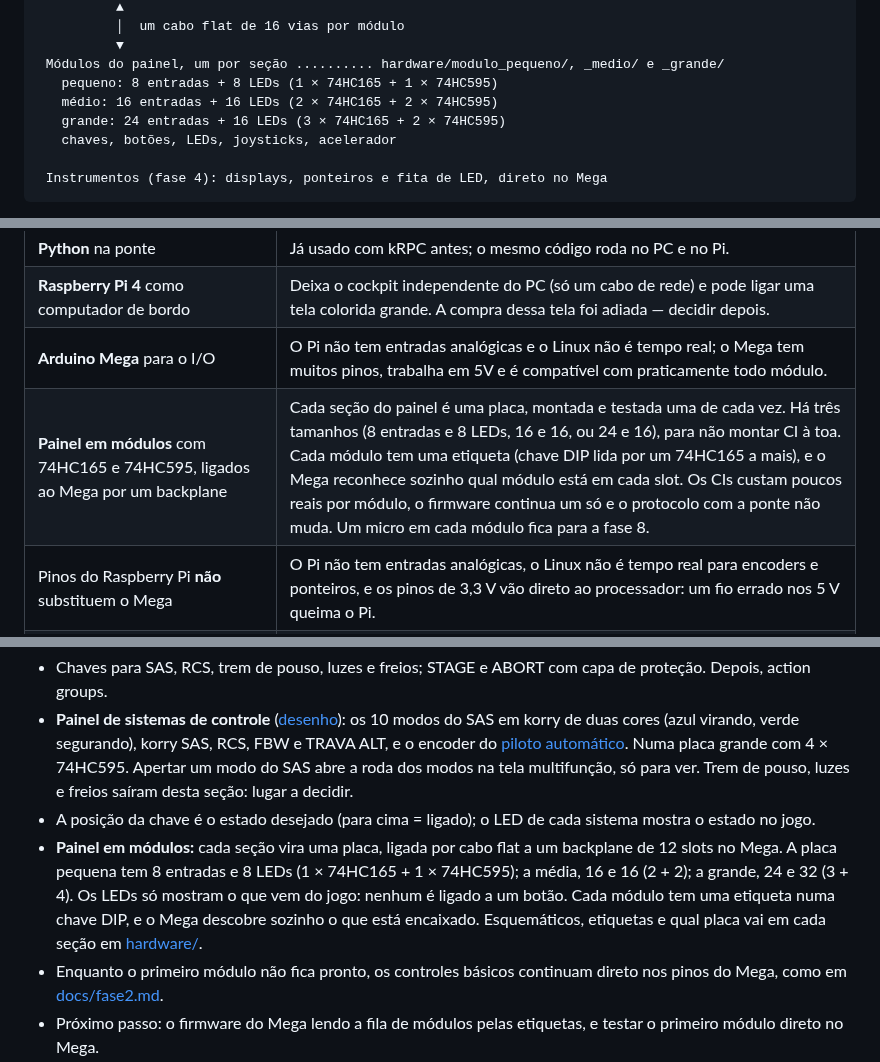
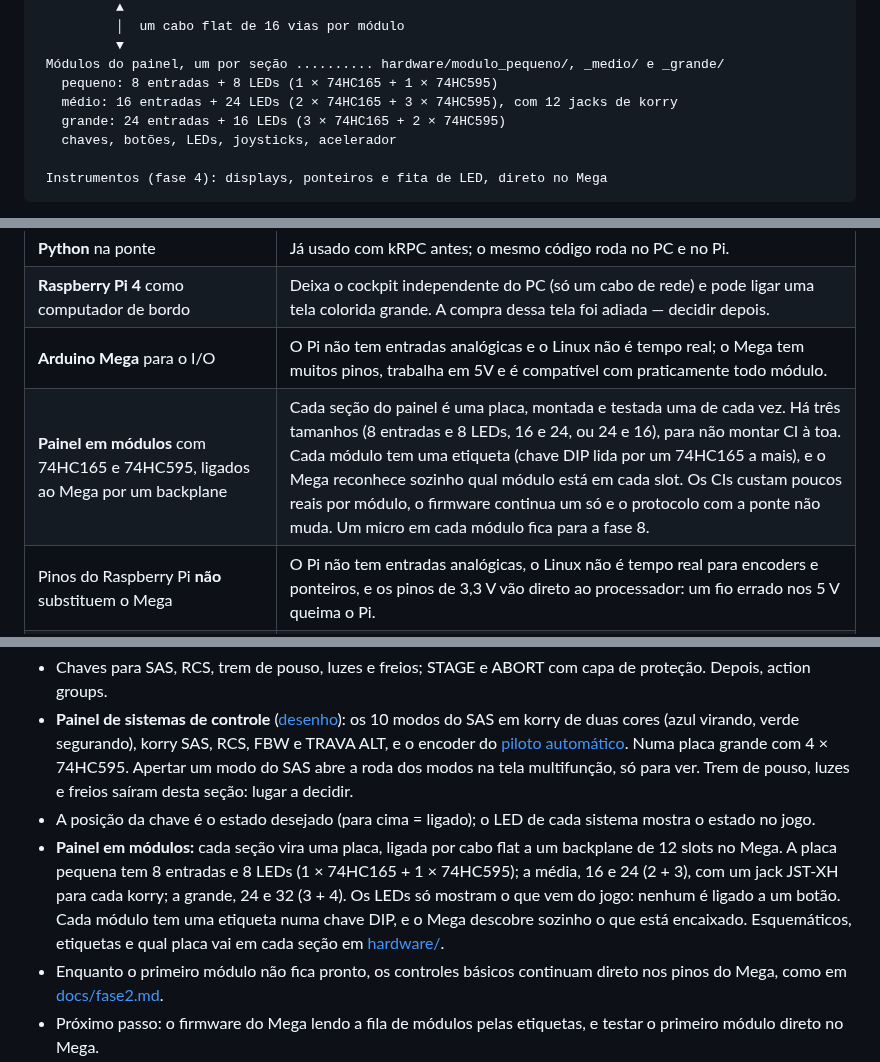
Before and after one commit to Schackschuck/KSP, a Markdown page: README.md, 3 parts joined by grey strips. GitHub-like rendering.

```diff
--- a/README.md
+++ b/README.md
@@ -34,7 +34,7 @@ O objetivo principal é **aprender firmware/embarcados e eletrônica**, e de que
           ▼
  Módulos do painel, um por seção .......... hardware/modulo_pequeno/, _medio/ e _grande/
    pequeno: 8 entradas + 8 LEDs (1 × 74HC165 + 1 × 74HC595)
-   médio: 16 entradas + 16 LEDs (2 × 74HC165 + 2 × 74HC595)
+   médio: 16 entradas + 24 LEDs (2 × 74HC165 + 3 × 74HC595), com 12 jacks de korry
    grande: 24 entradas + 16 LEDs (3 × 74HC165 + 2 × 74HC595)
    chaves, botões, LEDs, joysticks, acelerador
 
@@ -76,7 +76,7 @@ Durante o desenvolvimento, o mesmo código Python roda no PC — só muda o ende
 | **Python** na ponte | Já usado com kRPC antes; o mesmo código roda no PC e no Pi. |
 | **Raspberry Pi 4** como computador de bordo | Deixa o cockpit independente do PC (só um cabo de rede) e pode ligar uma tela colorida grande. A compra dessa tela foi adiada — decidir depois. |
 | **Arduino Mega** para o I/O | O Pi não tem entradas analógicas e o Linux não é tempo real; o Mega tem muitos pinos, trabalha em 5V e é compatível com praticamente todo módulo. |
-| **Painel em módulos** com 74HC165 e 74HC595, ligados ao Mega por um backplane | Cada seção do painel é uma placa, montada e testada uma de cada vez. Há três tamanhos (8 entradas e 8 LEDs, 16 e 16, ou 24 e 16), para não montar CI à toa. Cada módulo tem uma etiqueta (chave DIP lida por um 74HC165 a mais), e o Mega reconhece sozinho qual módulo está em cada slot. Os CIs custam poucos reais por módulo, o firmware continua um só e o protocolo com a ponte não muda. Um micro em cada módulo fica para a fase 8. |
+| **Painel em módulos** com 74HC165 e 74HC595, ligados ao Mega por um backplane | Cada seção do painel é uma placa, montada e testada uma de cada vez. Há três tamanhos (8 entradas e 8 LEDs, 16 e 24, ou 24 e 16), para não montar CI à toa. Cada módulo tem uma etiqueta (chave DIP lida por um 74HC165 a mais), e o Mega reconhece sozinho qual módulo está em cada slot. Os CIs custam poucos reais por módulo, o firmware continua um só e o protocolo com a ponte não muda. Um micro em cada módulo fica para a fase 8. |
 | Pinos do Raspberry Pi **não** substituem o Mega | O Pi não tem entradas analógicas, o Linux não é tempo real para encoders e ponteiros, e os pinos de 3,3 V vão direto ao processador: um fio errado nos 5 V queima o Pi. |
 | **mikromedia for ARM (LPC2148)** como tela multifunção | Já está na bancada. ARM programado sem framework, com tela touch, microSD e áudio. Começa no protocolo em texto, como o simulador, e passa para o v1 junto com o Mega. |
 | **Simulador da tela multifunção** no PC antes do firmware | A ponte, o protocolo e o desenho (navball, números, botões) ficam prontos e testados com o jogo antes da placa; o firmware só precisa copiar o simulador. A placa desenha a partir dos ângulos, porque a imagem pronta não cabe na serial (150 KB por quadro). |
@@ -184,7 +184,7 @@ Versão completa, que recebe o IP como argumento, espera a cena de voo e explica
 - Chaves para SAS, RCS, trem de pouso, luzes e freios; STAGE e ABORT com capa de proteção. Depois, action groups.
 - **Painel de sistemas de controle** ([desenho](hardware/construcao.md#painel-de-sistemas-de-controle)): os 10 modos do SAS em korry de duas cores (azul virando, verde segurando), korry SAS, RCS, FBW e TRAVA ALT, e o encoder do [piloto automático](#piloto-automático-de-avião). Numa placa grande com 4 × 74HC595. Apertar um modo do SAS abre a roda dos modos na tela multifunção, só para ver. Trem de pouso, luzes e freios saíram desta seção: lugar a decidir.
 - A posição da chave é o estado desejado (para cima = ligado); o LED de cada sistema mostra o estado no jogo.
-- **Painel em módulos:** cada seção vira uma placa, ligada por cabo flat a um backplane de 12 slots no Mega. A placa pequena tem 8 entradas e 8 LEDs (1 × 74HC165 + 1 × 74HC595); a média, 16 e 16 (2 + 2); a grande, 24 e 32 (3 + 4). Os LEDs só mostram o que vem do jogo: nenhum é ligado a um botão. Cada módulo tem uma etiqueta numa chave DIP, e o Mega descobre sozinho o que está encaixado. Esquemáticos, etiquetas e qual placa vai em cada seção em [hardware/](hardware/README.md).
+- **Painel em módulos:** cada seção vira uma placa, ligada por cabo flat a um backplane de 12 slots no Mega. A placa pequena tem 8 entradas e 8 LEDs (1 × 74HC165 + 1 × 74HC595); a média, 16 e 24 (2 + 3), com um jack JST-XH para cada korry; a grande, 24 e 32 (3 + 4). Os LEDs só mostram o que vem do jogo: nenhum é ligado a um botão. Cada módulo tem uma etiqueta numa chave DIP, e o Mega descobre sozinho o que está encaixado. Esquemáticos, etiquetas e qual placa vai em cada seção em [hardware/](hardware/README.md).
 - Enquanto o primeiro módulo não fica pronto, os controles básicos continuam direto nos pinos do Mega, como em [docs/fase2.md](docs/fase2.md).
 - Próximo passo: o firmware do Mega lendo a fila de módulos pelas etiquetas, e testar o primeiro módulo direto no Mega.
 - **Joystick:** o Logitech Extreme 3D Pro, na USB do Pi, lido pela ponte e mandado ao jogo pelo kRPC. O acelerador é a alavanca da base dele. Mapeamento proposto em [hardware/construcao.md](hardware/construcao.md#joystick-logitech-extreme-3d-pro).
```
Also changed, not shown: other parts of README.md (+1 -1 lines), hardware/README.md (+20 -13 lines), hardware/korry/README.md (+2 -2 lines), hardware/img/pcb_modulo_medio.png, 5 other files.
